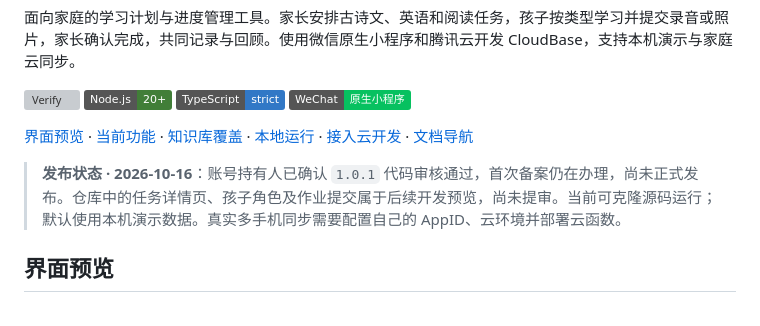
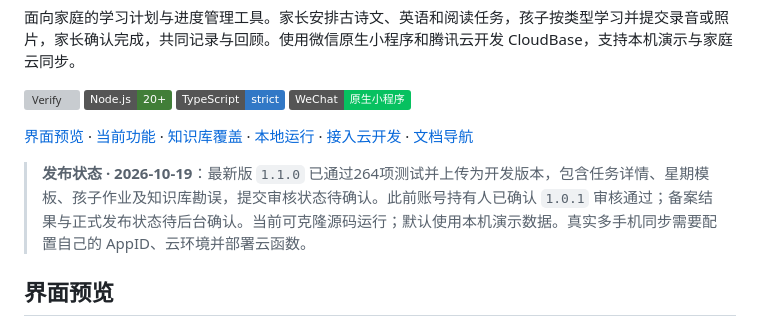
Before and after one commit to NginxL/family-learning-miniprogram, a Markdown page: README.md, the part around the change. GitHub-like rendering; badges without logos; grey boxes are pictures that could not be loaded.

```diff
--- a/README.md
+++ b/README.md
@@ -11,7 +11,7 @@
 
 [界面预览](#界面预览) · [当前功能](#当前功能) · [知识库覆盖](#知识库覆盖) · [本地运行](#本地运行) · [接入云开发](#接入云开发) · [文档导航](#文档导航)
 
-> **发布状态 · 2026-10-16**：账号持有人已确认 `1.0.1` 代码审核通过，首次备案仍在办理，尚未正式发布。仓库中的任务详情页、孩子角色及作业提交属于后续开发预览，尚未提审。当前可克隆源码运行；默认使用本机演示数据。真实多手机同步需要配置自己的 AppID、云环境并部署云函数。
+> **发布状态 · 2026-10-19**：最新版 `1.1.0` 已通过264项测试并上传为开发版本，包含任务详情、星期模板、孩子作业及知识库勘误，提交审核状态待确认。此前账号持有人已确认 `1.0.1` 审核通过；备案结果与正式发布状态待后台确认。当前可克隆源码运行；默认使用本机演示数据。真实多手机同步需要配置自己的 AppID、云环境并部署云函数。
 
 ## 界面预览
 
```
Also changed, not shown: docs/RELEASE.md (+13 -13 lines).
